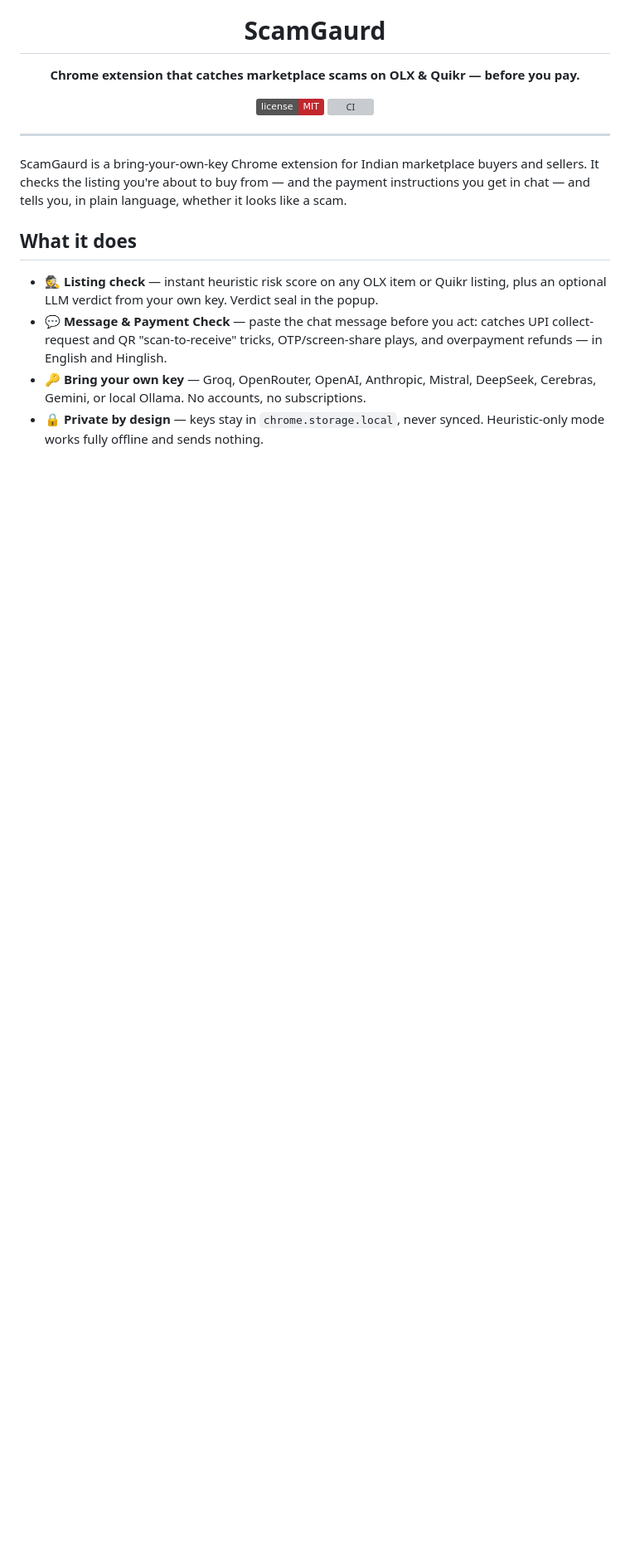
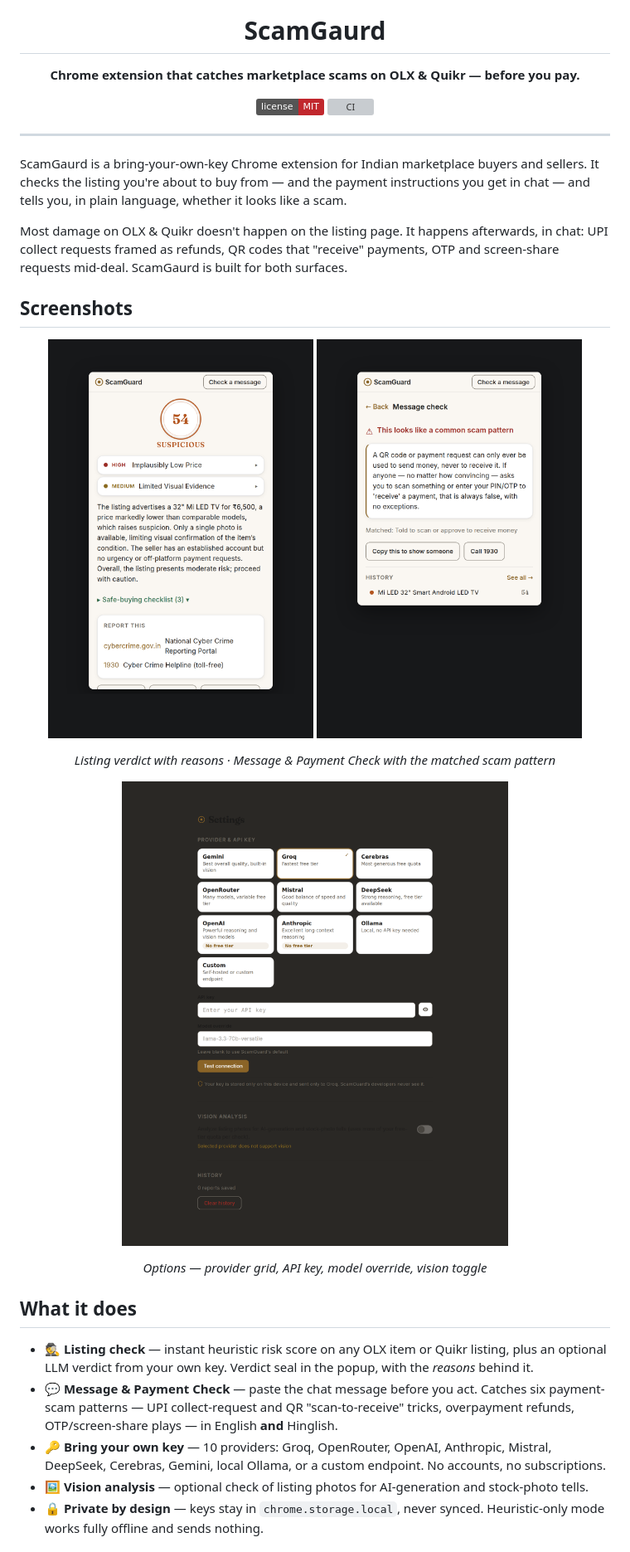
Before and after one commit to OCTOBER-sk/ScamGaurd, a Markdown page: README.md, the part around the change printed below. Shown: that part at 83% size. GitHub-like rendering; pictures changed too: assets/screenshots/options.png (added), assets/screenshots/popup-message.png (added), assets/screenshots/popup-report.png (added); badges without logos; blank space fills up the shorter version; grey boxes are pictures that could not be loaded.

Commit message:
docs: expand README — real UI screenshots, six-pattern table, how-it-works, stack, roadmap

```diff
--- a/README.md
+++ b/README.md
@@ -17,10 +17,32 @@
 
 ScamGaurd is a bring-your-own-key Chrome extension for Indian marketplace buyers and sellers. It checks the listing you're about to buy from — and the payment instructions you get in chat — and tells you, in plain language, whether it looks like a scam.
 
+Most damage on OLX & Quikr doesn't happen on the listing page. It happens afterwards, in chat: UPI collect requests framed as refunds, QR codes that "receive" payments, OTP and screen-share requests mid-deal. ScamGaurd is built for both surfaces.
+
+## Screenshots
+
+<p align="center">
+  <img src="assets/screenshots/popup-report.png" alt="Listing verdict in the popup" width="45%">
+  <img src="assets/screenshots/popup-message.png" alt="Message & Payment Check" width="45%">
+</p>
+
+<p align="center">
+  <em>Listing verdict with reasons · Message & Payment Check with the matched scam pattern</em>
+</p>
+
+<p align="center">
+  <img src="assets/screenshots/options.png" alt="Options page" width="70%">
+</p>
+
+<p align="center">
+  <em>Options — provider grid, API key, model override, vision toggle</em>
+</p>
+
 ## What it does
 
-- 🕵️ **Listing check** — instant heuristic risk score on any OLX item or Quikr listing, plus an optional LLM verdict from your own key. Verdict seal in the popup.
-- 💬 **Message & Payment Check** — paste the chat message before you act: catches UPI collect-request and QR "scan-to-receive" tricks, OTP/screen-share plays, and overpayment refunds — in English and Hinglish.
-- 🔑 **Bring your own key** — Groq, OpenRouter, OpenAI, Anthropic, Mistral, DeepSeek, Cerebras, Gemini, or local Ollama. No accounts, no subscriptions.
+- 🕵️ **Listing check** — instant heuristic risk score on any OLX item or Quikr listing, plus an optional LLM verdict from your own key. Verdict seal in the popup, with the *reasons* behind it.
+- 💬 **Message & Payment Check** — paste the chat message before you act. Catches six payment-scam patterns — UPI collect-request and QR "scan-to-receive" tricks, overpayment refunds, OTP/screen-share plays — in English **and** Hinglish.
+- 🔑 **Bring your own key** — 10 providers: Groq, OpenRouter, OpenAI, Anthropic, Mistral, DeepSeek, Cerebras, Gemini, local Ollama, or a custom endpoint. No accounts, no subscriptions.
+- 🖼️ **Vision analysis** — optional check of listing photos for AI-generation and stock-photo tells.
 - 🔒 **Private by design** — keys stay in `chrome.storage.local`, never synced. Heuristic-only mode works fully offline and sends nothing.
 
```
Also changed, not shown: other parts of README.md (+31 -5 lines).
